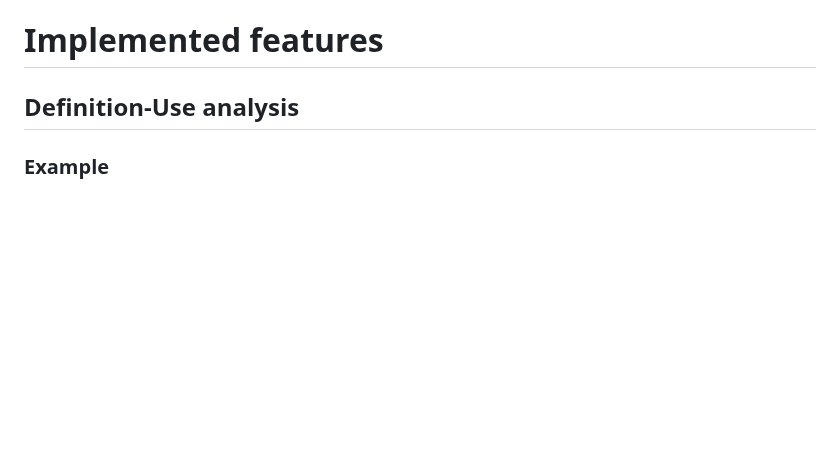
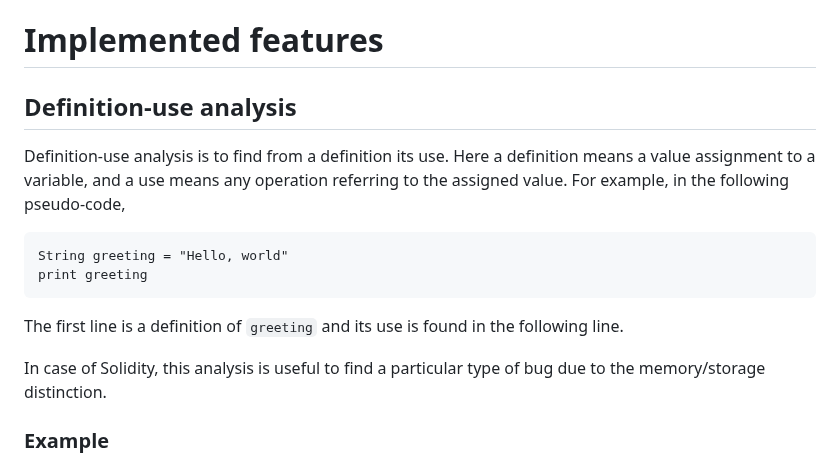
Before and after one commit to miyamok/smartcontract-verification, a Markdown page: README.md, the part around one of its changes. GitHub-like rendering; blank space fills up the shorter version.

````diff
--- a/README.md
+++ b/README.md
@@ -27,7 +27,17 @@ $ cabal run solidity-verification PATH/TO/YOUR/SOLIDITYPROGRAM.sol
 
 # Implemented features
 
-## Definition-Use analysis
+## Definition-use analysis
+Definition-use analysis is to find from a definition its use.
+Here a definition means a value assignment to a variable, and a use means any operation referring to the assigned value.
+For example, in the following pseudo-code,
+```
+String greeting = "Hello, world"
+print greeting
+```
+The first line is a definition of <code>greeting</code> and its use is found in the following line.
+
+In case of Solidity, this analysis is useful to find a particular type of bug due to the memory/storage distinction.
 
 ### Example
 Here we discuss an example solidity program [a relative link](sample-solidity/structs.sol).
````
Also changed, not shown: other parts of README.md (+2 -1 lines).
